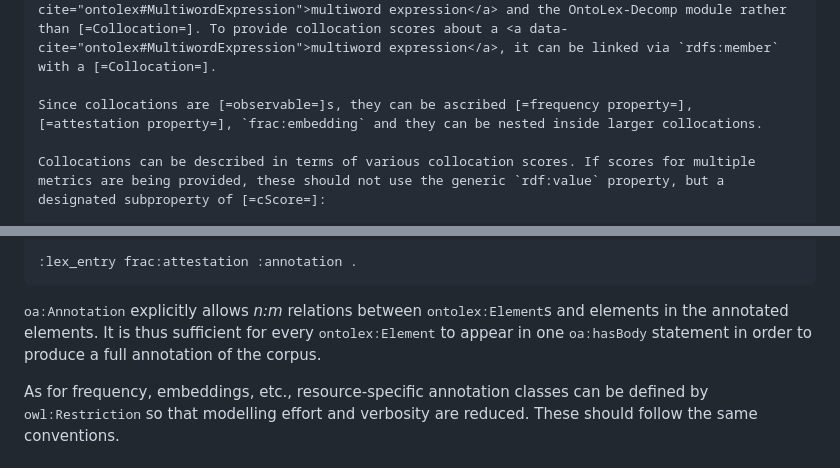
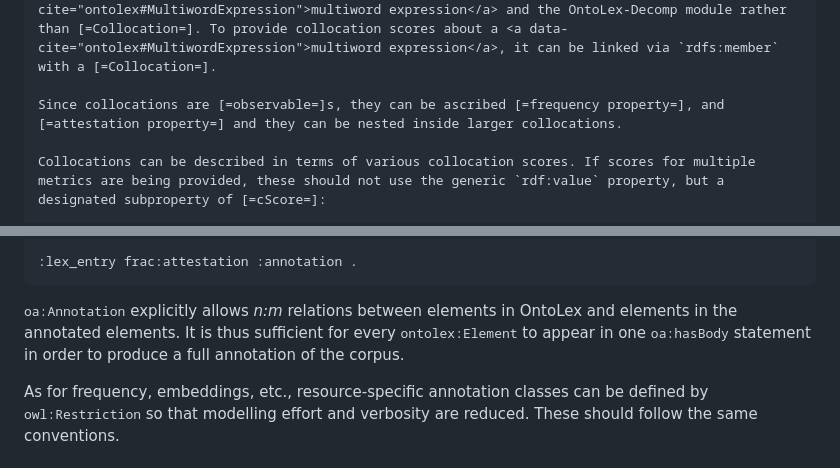
Before and after one commit to ontolex/frequency-attestation-corpus-information, a Markdown page: index.md, 2 parts joined by grey strips. GitHub-like rendering.

```diff
--- a/index.md
+++ b/index.md
@@ -635,7 +635,7 @@ By default, [=Collocation=] is insensitive to word order. If a collocation is wo
 
 FrAC collocations can be used to represent collocations both in the quantitative sense (as determined by collocation metrics over a particular corpus). Collocations in the lexicographic sense (as complex units of meaning) are represented using the [OntoLex Decomposition Module](https://www.w3.org/community/ontolex/wiki/Final_Model_Specification#Decomposition_(decomp)) or by using a property such as `lexinfo:termType`, e.g., by means of `lexinfo:idiom`, `lexinfo:phraseologicalUnit` or `lexinfo:setPhrase`. If explicit sense information is being provided, the recommended modelling is by means of <a data-cite="ontolex#MultiwordExpression">multiword expression</a> and the OntoLex-Decomp module rather than [=Collocation=]. To provide collocation scores about a <a data-cite="ontolex#MultiwordExpression">multiword expression</a>, it can be linked via `rdfs:member` with a [=Collocation=].
 
-Since collocations are [=observable=]s, they can be ascribed [=frequency property=], [=attestation property=], `frac:embedding` and they can be nested inside larger collocations.
+Since collocations are [=observable=]s, they can be ascribed [=frequency property=], and [=attestation property=] and they can be nested inside larger collocations.
 
 Collocations can be described in terms of various collocation scores. If scores for multiple metrics are being provided, these should not use the generic `rdf:value` property, but a designated subproperty of [=cScore=]:
 
@@ -831,7 +831,7 @@ The Web Annotation Vocabulary supports different ways to define targets. This in
 
 <div class="note">
 
-<tt>oa:Annotation</tt> explicitly allows _n:m_ relations between <tt>ontolex:Element</tt>s and elements in the annotated elements. It is thus sufficient for every <tt>ontolex:Element</tt> to appear in one <tt>oa:hasBody</tt> statement in order to produce a full annotation of the corpus.
+<tt>oa:Annotation</tt> explicitly allows _n:m_ relations between elements in OntoLex and elements in the annotated elements. It is thus sufficient for every <tt>ontolex:Element</tt> to appear in one <tt>oa:hasBody</tt> statement in order to produce a full annotation of the corpus.
 
 </div>
 
```
